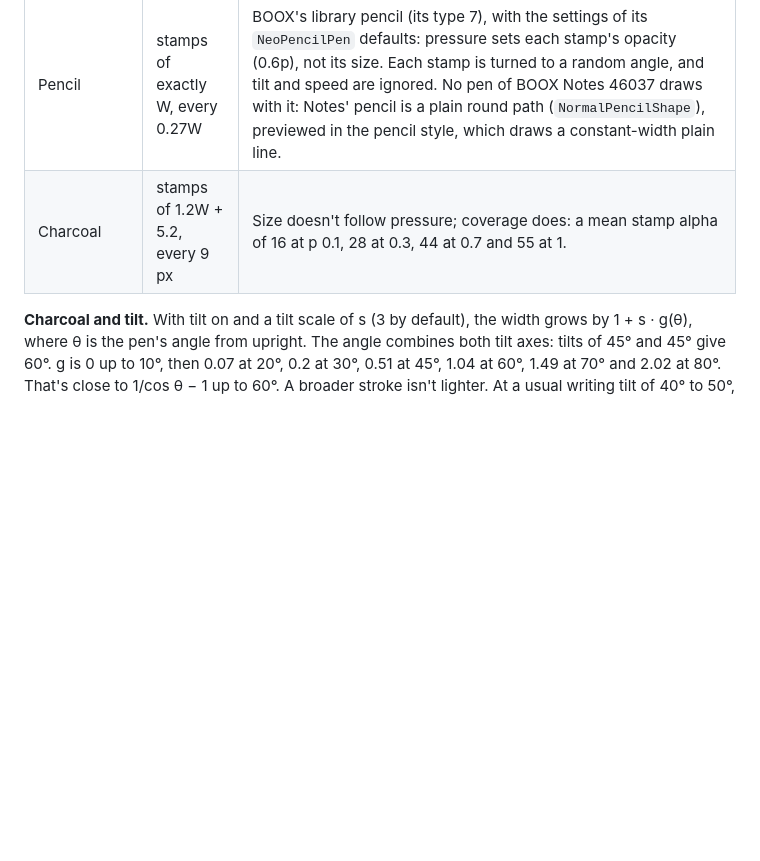
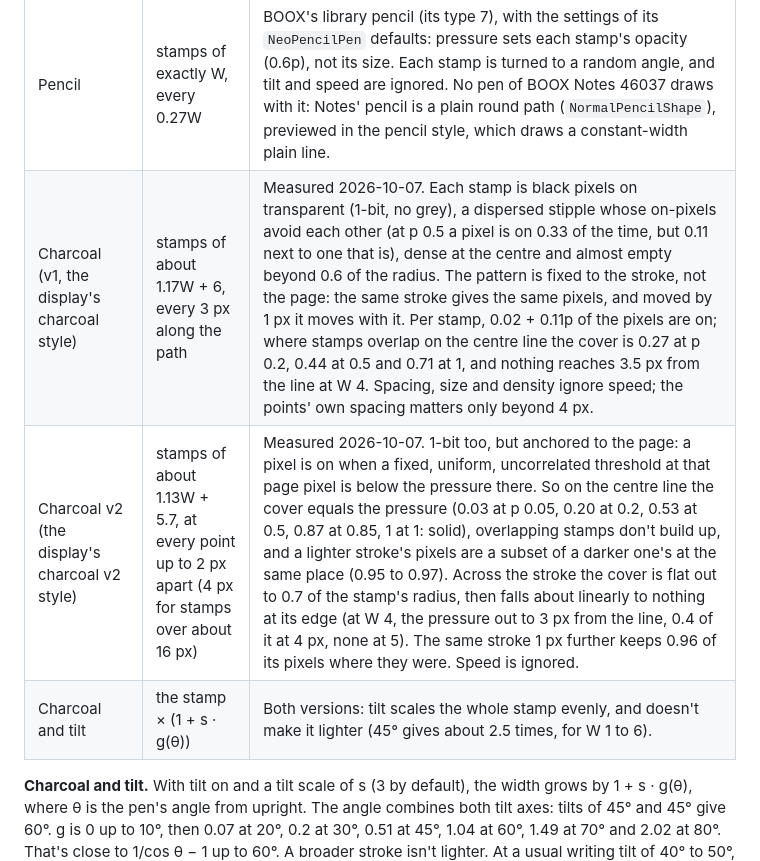
Before and after one commit to huuunleashed/BooxUltimatum, a Markdown page: docs/09-ink.md, the part around the change. Drawn GitHub-style; blank space fills up the shorter version.

Commit message:
Research: BOOX's two charcoal stipples measured, v2 as an exact threshold model

```diff
--- a/docs/09-ink.md
+++ b/docs/09-ink.md
@@ -55,7 +55,9 @@ BOOX's own pen library was measured on the tablet with penlab (`tools/host/penla
 | Ballpoint | W | Constant. |
 | Calligraphy (square) | about W | BOOX Notes configures 2W with the nib ratio min(W, 10). Pressure is ignored. |
 | Pencil | stamps of exactly W, every 0.27W | BOOX's library pencil (its type 7), with the settings of its `NeoPencilPen` defaults: pressure sets each stamp's opacity (0.6p), not its size. Each stamp is turned to a random angle, and tilt and speed are ignored. No pen of BOOX Notes 46037 draws with it: Notes' pencil is a plain round path (`NormalPencilShape`), previewed in the pencil style, which draws a constant-width plain line. |
-| Charcoal | stamps of 1.2W + 5.2, every 9 px | Size doesn't follow pressure; coverage does: a mean stamp alpha of 16 at p 0.1, 28 at 0.3, 44 at 0.7 and 55 at 1. |
+| Charcoal (v1, the display's charcoal style) | stamps of about 1.17W + 6, every 3 px along the path | Measured 2026-10-07. Each stamp is black pixels on transparent (1-bit, no grey), a dispersed stipple whose on-pixels avoid each other (at p 0.5 a pixel is on 0.33 of the time, but 0.11 next to one that is), dense at the centre and almost empty beyond 0.6 of the radius. The pattern is fixed to the stroke, not the page: the same stroke gives the same pixels, and moved by 1 px it moves with it. Per stamp, 0.02 + 0.11p of the pixels are on; where stamps overlap on the centre line the cover is 0.27 at p 0.2, 0.44 at 0.5 and 0.71 at 1, and nothing reaches 3.5 px from the line at W 4. Spacing, size and density ignore speed; the points' own spacing matters only beyond 4 px. |
+| Charcoal v2 (the display's charcoal v2 style) | stamps of about 1.13W + 5.7, at every point up to 2 px apart (4 px for stamps over about 16 px) | Measured 2026-10-07. 1-bit too, but anchored to the page: a pixel is on when a fixed, uniform, uncorrelated threshold at that page pixel is below the pressure there. So on the centre line the cover equals the pressure (0.03 at p 0.05, 0.20 at 0.2, 0.53 at 0.5, 0.87 at 0.85, 1 at 1: solid), overlapping stamps don't build up, and a lighter stroke's pixels are a subset of a darker one's at the same place (0.95 to 0.97). Across the stroke the cover is flat out to 0.7 of the stamp's radius, then falls about linearly to nothing at its edge (at W 4, the pressure out to 3 px from the line, 0.4 of it at 4 px, none at 5). The same stroke 1 px further keeps 0.96 of its pixels where they were. Speed is ignored. |
+| Charcoal and tilt | the stamp × (1 + s · g(θ)) | Both versions: tilt scales the whole stamp evenly, and doesn't make it lighter (45° gives about 2.5 times, for W 1 to 6). |
 
 **Charcoal and tilt.** With tilt on and a tilt scale of s (3 by default), the width grows by 1 + s · g(θ), where θ is the pen's angle from upright. The angle combines both tilt axes: tilts of 45° and 45° give 60°. g is 0 up to 10°, then 0.07 at 20°, 0.2 at 30°, 0.51 at 45°, 1.04 at 60°, 1.49 at 70° and 2.02 at 80°. That's close to 1/cos θ − 1 up to 60°. A broader stroke isn't lighter. At a usual writing tilt of 40° to 50°, a charcoal lays down two to three times its width, which is why Nib's charcoal preview looked much thicker than its ink when Nib ignored tilt below 30°.
 
```
Also changed, not shown: knowledge/experiments.md (+1 -0 lines).
